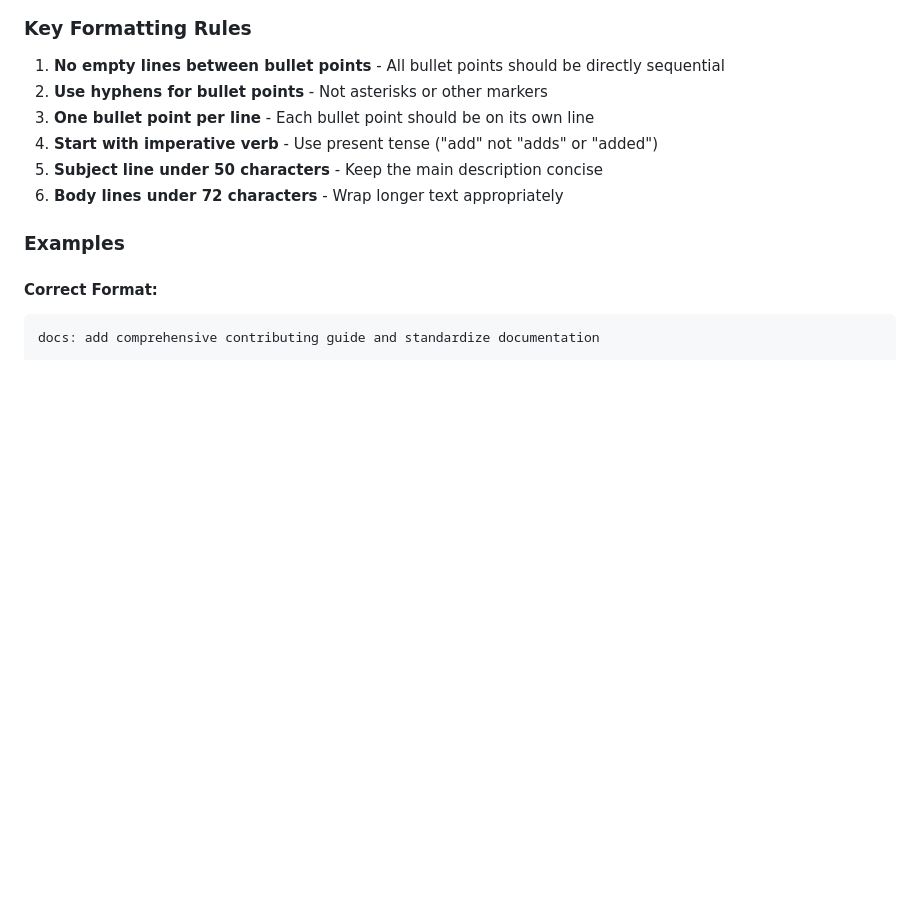
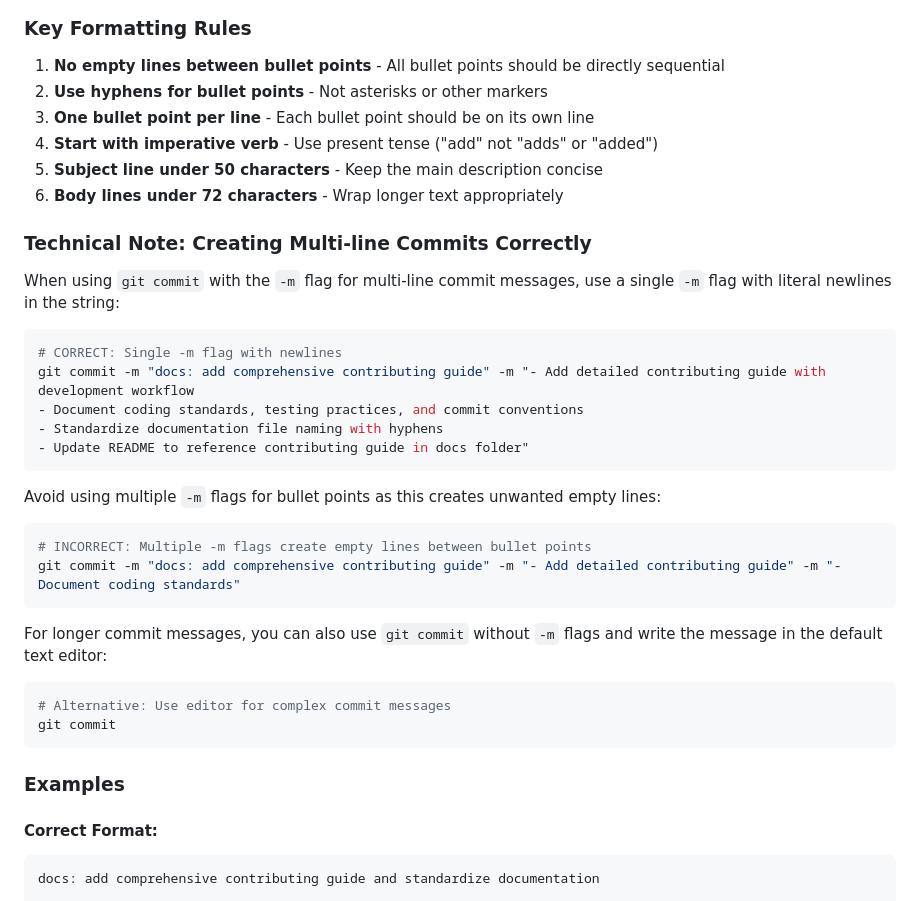
Before and after one commit to fadenb/mtronaut, a Markdown page: docs/agents.md, the part around the change. GitHub-like rendering; blank space fills up the shorter version.

Commit message:
docs: add technical note about git commit formatting
- Add technical note on correctly creating multi-line commits
- Document proper use of -m flag with newlines
- Include examples of correct and incorrect approaches

````diff
--- a/docs/agents.md
+++ b/docs/agents.md
@@ -24,6 +24,32 @@ type(scope): brief description
 4. **Start with imperative verb** - Use present tense ("add" not "adds" or "added")
 5. **Subject line under 50 characters** - Keep the main description concise
 6. **Body lines under 72 characters** - Wrap longer text appropriately
+
+### Technical Note: Creating Multi-line Commits Correctly
+
+When using `git commit` with the `-m` flag for multi-line commit messages, use a single `-m` flag with literal newlines in the string:
+
+```bash
+# CORRECT: Single -m flag with newlines
+git commit -m "docs: add comprehensive contributing guide" -m "- Add detailed contributing guide with development workflow
+- Document coding standards, testing practices, and commit conventions
+- Standardize documentation file naming with hyphens
+- Update README to reference contributing guide in docs folder"
+```
+
+Avoid using multiple `-m` flags for bullet points as this creates unwanted empty lines:
+
+```bash
+# INCORRECT: Multiple -m flags create empty lines between bullet points
+git commit -m "docs: add comprehensive contributing guide" -m "- Add detailed contributing guide" -m "- Document coding standards"
+```
+
+For longer commit messages, you can also use `git commit` without `-m` flags and write the message in the default text editor:
+
+```bash
+# Alternative: Use editor for complex commit messages
+git commit
+```
 
 ### Examples
 
````
